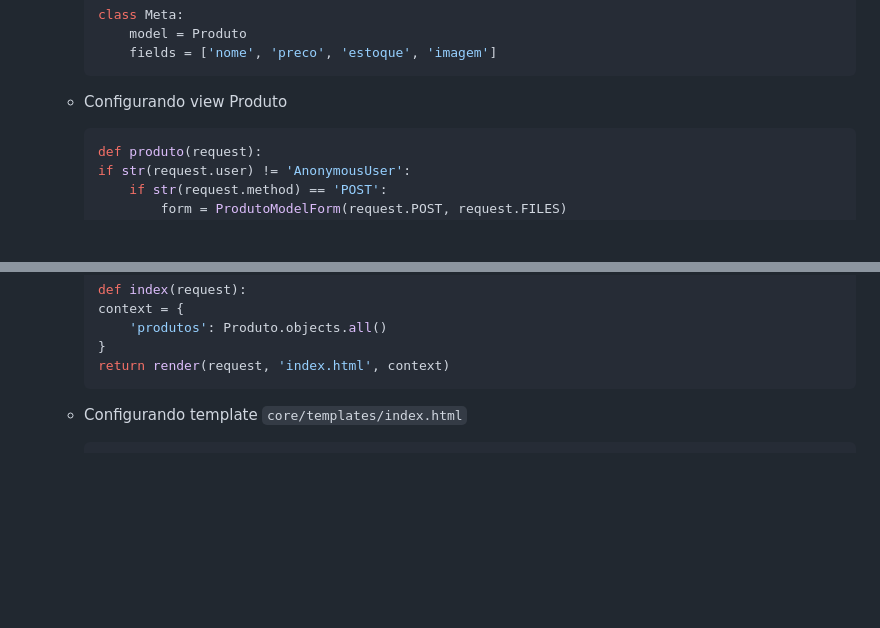
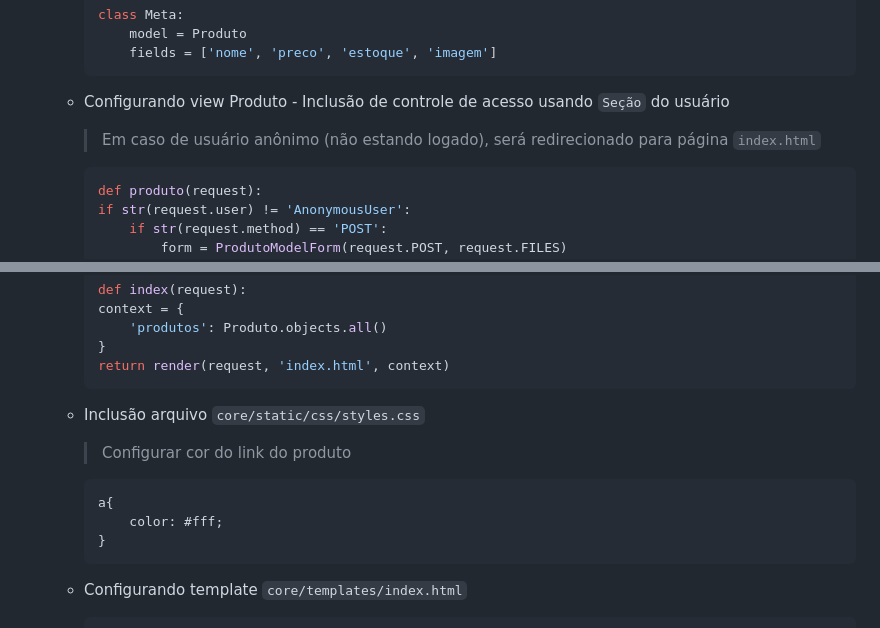
Before and after one commit to sspectro/django-intermediario-comMySQL, a Markdown page: README.md, 2 parts joined by grey strips. Drawn GitHub-style; folded sections open; blank space fills up the shorter version.

Commit message:
Correção README

````diff
--- a/README.md
+++ b/README.md
@@ -580,7 +580,8 @@ Linux, Docker e MySQL
             fields = ['nome', 'preco', 'estoque', 'imagem']
         ```
 
-    - Configurando view Produto
+    - Configurando view Produto - Inclusão de controle de acesso usando `Seção` do usuário
+        > Em caso de usuário anônimo (não estando logado), será redirecionado para página `index.html`
         ```python
         def produto(request):
         if str(request.user) != 'AnonymousUser':
@@ -667,6 +668,14 @@ Linux, Docker e MySQL
             'produtos': Produto.objects.all()
         }
         return render(request, 'index.html', context)
+        ```
+
+    - Inclusão arquivo `core/static/css/styles.css`
+        >Configurar cor do link do produto
+        ```css
+        a{
+            color: #fff;
+        }
         ```
 
     - Configurando template `core/templates/index.html`
````
